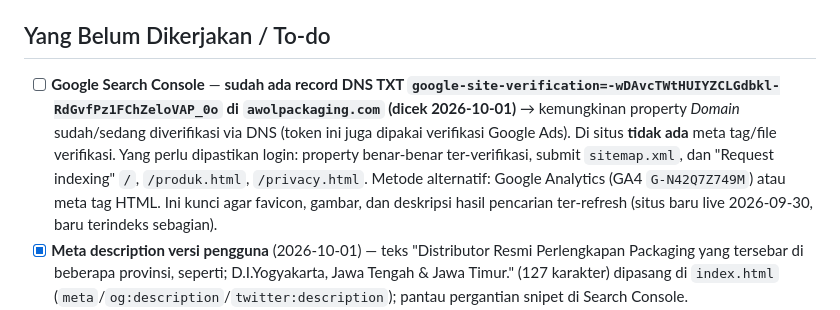
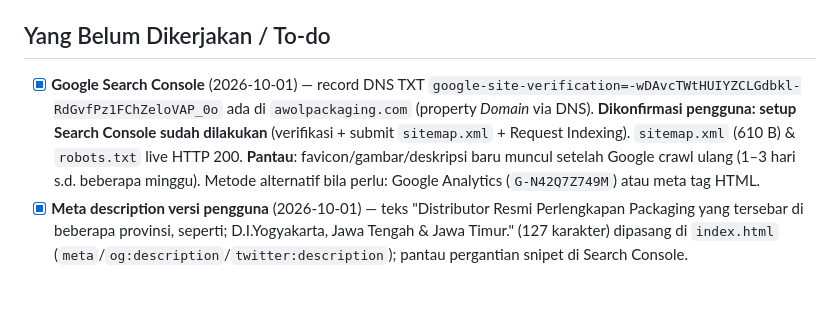
Before and after one commit to awpackagingklaten-prog/awol-packaging, a Markdown page: AGENTS.md, the part around one of its changes. Rendered like a GitHub page; blank space fills up the shorter version.

Commit message:
docs: tandai setup Google Search Console selesai (verifikasi DNS + sitemap + indexing)

```diff
--- a/AGENTS.md
+++ b/AGENTS.md
@@ -107,7 +107,7 @@ Catatan (sejak 2026-09-24): `index.html` kini hanya menampilkan **3 produk unggu
 - Edit di `index.html`, konsisten gaya Tailwind yang ada. Bahasa Indonesia.
 
 ## Yang Belum Dikerjakan / To-do
-- [ ] **Google Search Console** — **sudah ada record DNS TXT `google-site-verification=-wDAvcTWtHUIYZCLGdbkl-RdGvfPz1FChZeloVAP_0o` di `awolpackaging.com` (dicek 2026-10-01)** → kemungkinan property *Domain* sudah/sedang diverifikasi via DNS (token ini juga dipakai verifikasi Google Ads). Di situs **tidak ada** meta tag/file verifikasi. Yang perlu dipastikan login: property benar-benar ter-verifikasi, submit `sitemap.xml`, dan "Request indexing" `/`, `/produk.html`, `/privacy.html`. Metode alternatif: Google Analytics (GA4 `G-N42Q7Z749M`) atau meta tag HTML. Ini kunci agar favicon, gambar, dan deskripsi hasil pencarian ter-refresh (situs baru live 2026-09-30, baru terindeks sebagian).
+- [x] **Google Search Console** (2026-10-01) — record DNS TXT `google-site-verification=-wDAvcTWtHUIYZCLGdbkl-RdGvfPz1FChZeloVAP_0o` ada di `awolpackaging.com` (property *Domain* via DNS). **Dikonfirmasi pengguna: setup Search Console sudah dilakukan** (verifikasi + submit `sitemap.xml` + Request Indexing). `sitemap.xml` (610 B) & `robots.txt` live HTTP 200. **Pantau**: favicon/gambar/deskripsi baru muncul setelah Google crawl ulang (1–3 hari s.d. beberapa minggu). Metode alternatif bila perlu: Google Analytics (`G-N42Q7Z749M`) atau meta tag HTML.
 - [x] **Meta description versi pengguna** (2026-10-01) — teks "Distributor Resmi Perlengkapan Packaging yang tersebar di beberapa provinsi, seperti; D.I.Yogyakarta, Jawa Tengah & Jawa Timur." (127 karakter) dipasang di `index.html` (`meta`/`og:description`/`twitter:description`); pantau pergantian snipet di Search Console.
 - [x] **Favicon & banner untuk Google (2026-10-01)** — `favicon.ico` multi-ukuran dibuat, `og-1200x630.png` diganti komposisi foto produk, `Organization.image` di JSON-LD diarahkan ke banner, judul `index.html` dipendekkan. **Sudah di-push** commit `104d7a2`; live terverifikasi: `favicon.ico` 200 (11.661 B), `og-1200x630.png` 200 (531.598 B), judul & deskripsi termuat.
 - [ ] **Google Business Profile (Maps)** — jika keluhan soal foto/brand muncul di panel bisnis, perbaikan ada di GBP (foto cover/log), bukan di situs.
```
Also changed, not shown: other parts of AGENTS.md (+1 -1 lines).
